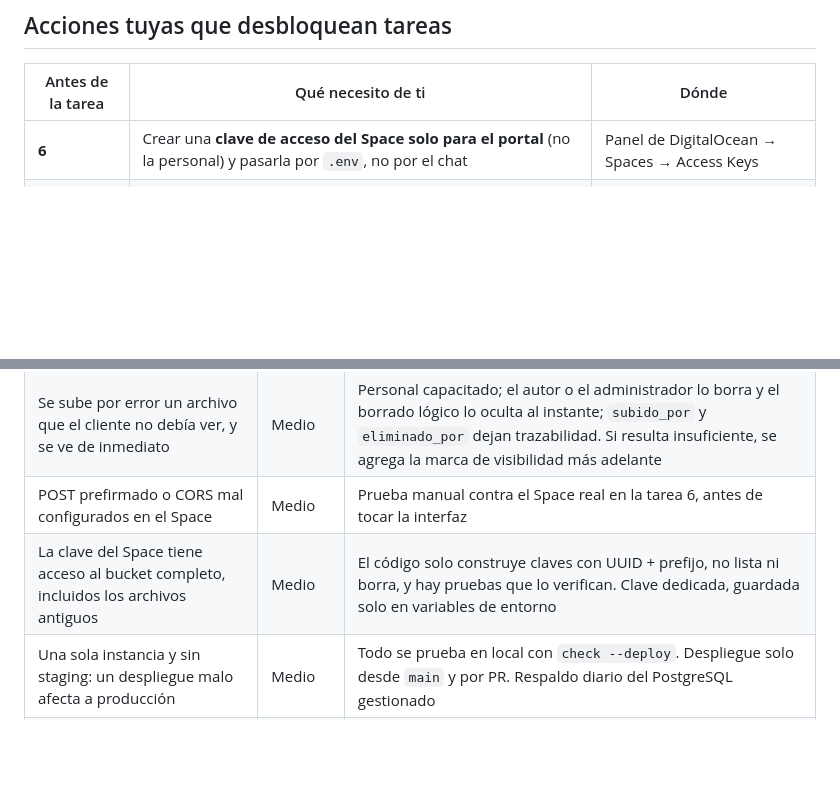
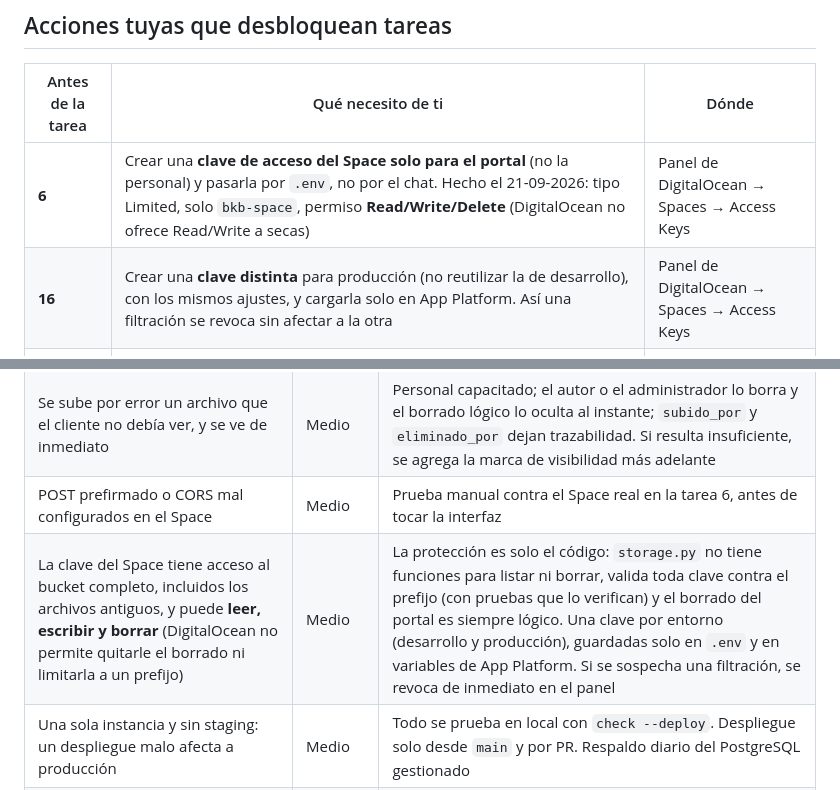
Before and after one commit to blindjamin/BKB, a Markdown page: tasks/plan.md, 2 parts joined by grey strips. Drawn GitHub-style; blank space fills up the shorter version.

Commit message:
docs(portal): registra que la clave del Space puede borrar y pide una clave por entorno
DigitalOcean solo ofrece Read, Read/Write/Delete o Full Access, así que la
clave dedicada tiene permiso de borrado. El riesgo del plan pasa a depender
solo del código, y la tarea 16 crea una clave nueva para producción.

Co-Authored-By: Claude Sonnet 5 <noreply@anthropic.com>

```diff
--- a/tasks/plan.md
+++ b/tasks/plan.md
@@ -83,7 +83,8 @@ Se hace una tarea a la vez (una sola persona). Lo único paralelizable es la doc
 
 | Antes de la tarea | Qué necesito de ti | Dónde |
 |---|---|---|
-| **6** | Crear una **clave de acceso del Space solo para el portal** (no la personal) y pasarla por `.env`, no por el chat | Panel de DigitalOcean → Spaces → Access Keys |
+| **6** | Crear una **clave de acceso del Space solo para el portal** (no la personal) y pasarla por `.env`, no por el chat. Hecho el 21-09-2026: tipo Limited, solo `bkb-space`, permiso **Read/Write/Delete** (DigitalOcean no ofrece Read/Write a secas) | Panel de DigitalOcean → Spaces → Access Keys |
+| **16** | Crear una **clave distinta** para producción (no reutilizar la de desarrollo), con los mismos ajustes, y cargarla solo en App Platform. Así una filtración se revoca sin afectar a la otra | Panel de DigitalOcean → Spaces → Access Keys |
 | **6 y 12** | Agregar **CORS** en `bkb-space` para `http://localhost:8000` (yo te doy la configuración exacta) | Panel de DigitalOcean → Space → Settings |
 | **16** | Aprobar el gasto del **PostgreSQL gestionado (≈ US$ 15/mes)** y de la instancia (≈ US$ 12/mes) | Panel de DigitalOcean |
 | **17** | Elegir un cliente de confianza y un proyecto de prueba para el piloto | — |
@@ -95,7 +96,7 @@ Se hace una tarea a la vez (una sola persona). Lo único paralelizable es la doc
 | Un cliente ve proyectos que no se le asignaron | **Alto** | Función única + matriz de pruebas (tarea 5) antes de construir cualquier pantalla + 404 uniforme |
 | Se sube por error un archivo que el cliente no debía ver, y se ve de inmediato | Medio | Personal capacitado; el autor o el administrador lo borra y el borrado lógico lo oculta al instante; `subido_por` y `eliminado_por` dejan trazabilidad. Si resulta insuficiente, se agrega la marca de visibilidad más adelante |
 | POST prefirmado o CORS mal configurados en el Space | Medio | Prueba manual contra el Space real en la tarea 6, antes de tocar la interfaz |
-| La clave del Space tiene acceso al bucket completo, incluidos los archivos antiguos | Medio | El código solo construye claves con UUID + prefijo, no lista ni borra, y hay pruebas que lo verifican. Clave dedicada, guardada solo en variables de entorno |
+| La clave del Space tiene acceso al bucket completo, incluidos los archivos antiguos, y puede **leer, escribir y borrar** (DigitalOcean no permite quitarle el borrado ni limitarla a un prefijo) | Medio | La protección es solo el código: `storage.py` no tiene funciones para listar ni borrar, valida toda clave contra el prefijo (con pruebas que lo verifican) y el borrado del portal es siempre lógico. Una clave por entorno (desarrollo y producción), guardadas solo en `.env` y en variables de App Platform. Si se sospecha una filtración, se revoca de inmediato en el panel |
 | Una sola instancia y sin staging: un despliegue malo afecta a producción | Medio | Todo se prueba en local con `check --deploy`. Despliegue solo desde `main` y por PR. Respaldo diario del PostgreSQL gestionado |
 | Una sola persona mantiene el sistema | Medio | Documentación al día en cada tarea (`docs/06`) y la spec (`docs/03`) marcada como implementada en la tarea 17 |
 | Django 5.2 con `django-axes` 8 o `django-csp` 4 podría chocar | Bajo | Se comprueba con una instalación limpia en la tarea 1, antes de escribir código |
```
Also changed, not shown: tasks/todo.md (+1 -1 lines).
